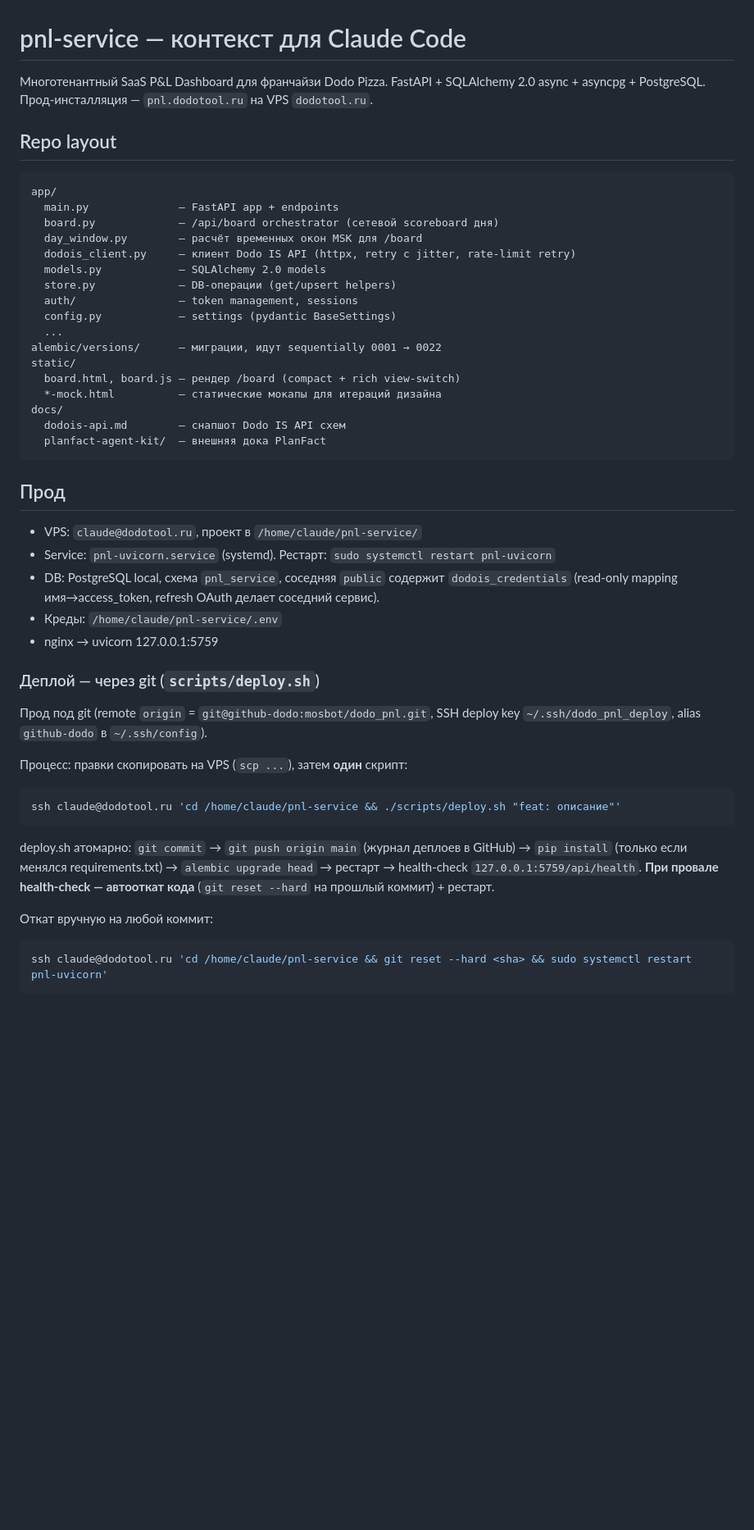
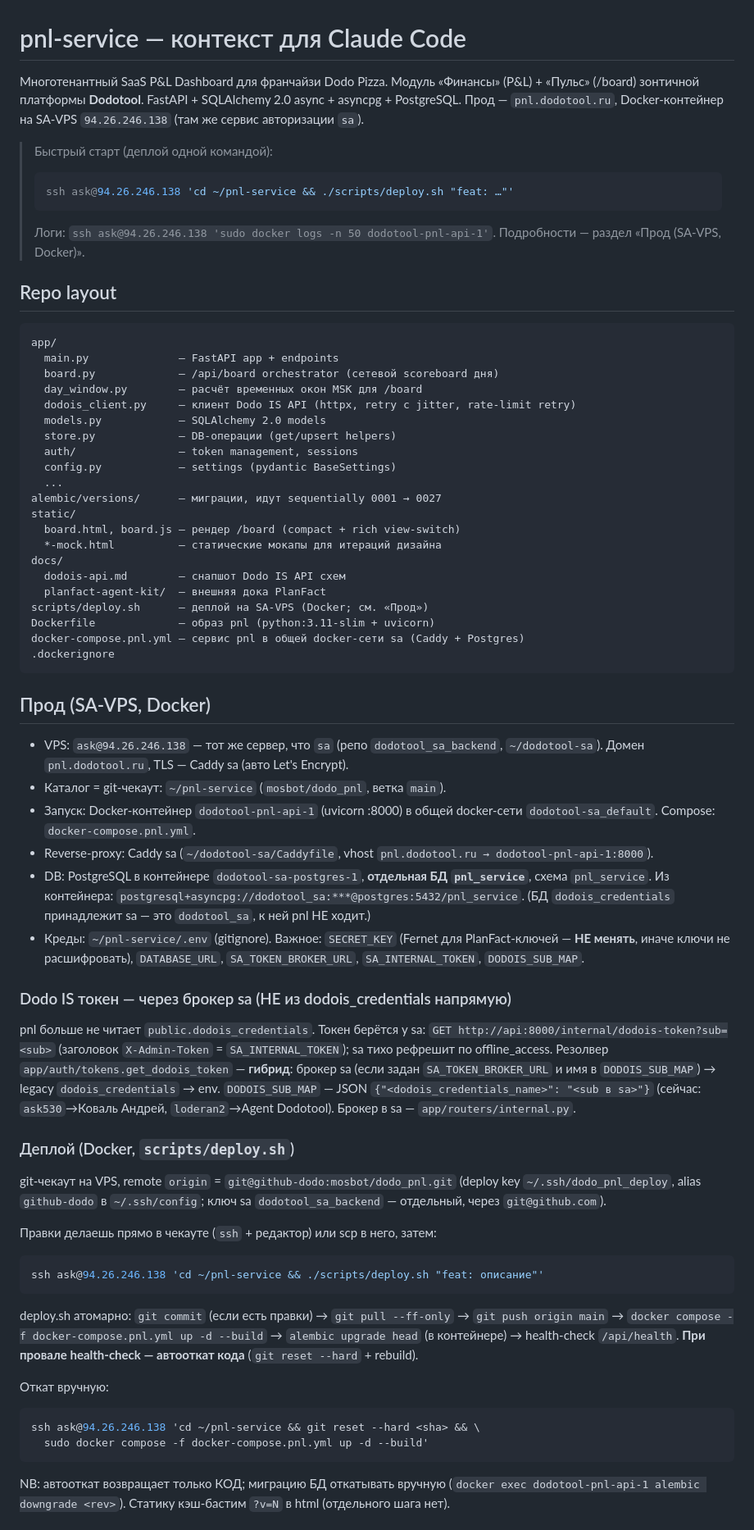
Before and after one commit to mosbot/dodo_pnl, a Markdown page: CLAUDE.md, the part around one of its changes. Shown at 82% size. Drawn GitHub-style; blank space fills up the shorter version.

Commit message:
docs: CLAUDE.md под SA-VPS/Docker — прод, токен-брокер, git-деплой, тестовый контур, команды

````diff
--- a/CLAUDE.md
+++ b/CLAUDE.md
@@ -1,8 +1,16 @@
 # pnl-service — контекст для Claude Code
 
-Многотенантный SaaS P&L Dashboard для франчайзи Dodo Pizza. FastAPI +
-SQLAlchemy 2.0 async + asyncpg + PostgreSQL. Прод-инсталляция —
-`pnl.dodotool.ru` на VPS `dodotool.ru`.
+Многотенантный SaaS P&L Dashboard для франчайзи Dodo Pizza. Модуль «Финансы»
+(P&L) + «Пульс» (/board) зонтичной платформы **Dodotool**. FastAPI +
+SQLAlchemy 2.0 async + asyncpg + PostgreSQL. Прод — `pnl.dodotool.ru`,
+Docker-контейнер на SA-VPS `94.26.246.138` (там же сервис авторизации `sa`).
+
+> Быстрый старт (деплой одной командой):
+> ```bash
+> ssh ask@94.26.246.138 'cd ~/pnl-service && ./scripts/deploy.sh "feat: …"'
+> ```
+> Логи: `ssh ask@94.26.246.138 'sudo docker logs -n 50 dodotool-pnl-api-1'`.
+> Подробности — раздел «Прод (SA-VPS, Docker)».
 
 ## Repo layout
 
@@ -17,42 +25,68 @@ app/
   auth/                — token management, sessions
   config.py            — settings (pydantic BaseSettings)
   ...
-alembic/versions/      — миграции, идут sequentially 0001 → 0022
+alembic/versions/      — миграции, идут sequentially 0001 → 0027
 static/
   board.html, board.js — рендер /board (compact + rich view-switch)
   *-mock.html          — статические мокапы для итераций дизайна
 docs/
   dodois-api.md        — снапшот Dodo IS API схем
   planfact-agent-kit/  — внешняя дока PlanFact
+scripts/deploy.sh      — деплой на SA-VPS (Docker; см. «Прод»)
+Dockerfile             — образ pnl (python:3.11-slim + uvicorn)
+docker-compose.pnl.yml — сервис pnl в общей docker-сети sa (Caddy + Postgres)
+.dockerignore
 ```
 
-## Прод
+## Прод (SA-VPS, Docker)
 
-- VPS: `claude@dodotool.ru`, проект в `/home/claude/pnl-service/`
-- Service: `pnl-uvicorn.service` (systemd). Рестарт: `sudo systemctl restart pnl-uvicorn`
-- DB: PostgreSQL local, схема `pnl_service`, соседняя `public` содержит
-  `dodois_credentials` (read-only mapping имя→access_token, refresh OAuth
-  делает соседний сервис).
-- Креды: `/home/claude/pnl-service/.env`
-- nginx → uvicorn 127.0.0.1:5759
+- VPS: `ask@94.26.246.138` — тот же сервер, что `sa` (репо `dodotool_sa_backend`,
+  `~/dodotool-sa`). Домен `pnl.dodotool.ru`, TLS — Caddy sa (авто Let's Encrypt).
+- Каталог = git-чекаут: `~/pnl-service` (`mosbot/dodo_pnl`, ветка `main`).
+- Запуск: Docker-контейнер `dodotool-pnl-api-1` (uvicorn :8000) в общей
+  docker-сети `dodotool-sa_default`. Compose: `docker-compose.pnl.yml`.
+- Reverse-proxy: Caddy sa (`~/dodotool-sa/Caddyfile`, vhost
+  `pnl.dodotool.ru → dodotool-pnl-api-1:8000`).
+- DB: PostgreSQL в контейнере `dodotool-sa-postgres-1`, **отдельная БД
+  `pnl_service`**, схема `pnl_service`. Из контейнера:
+  `postgresql+asyncpg://dodotool_sa:***@postgres:5432/pnl_service`.
+  (БД `dodois_credentials` принадлежит sa — это `dodotool_sa`, к ней pnl НЕ ходит.)
+- Креды: `~/pnl-service/.env` (gitignore). Важное: `SECRET_KEY` (Fernet для
+  PlanFact-ключей — **НЕ менять**, иначе ключи не расшифровать), `DATABASE_URL`,
+  `SA_TOKEN_BROKER_URL`, `SA_INTERNAL_TOKEN`, `DODOIS_SUB_MAP`.
 
-### Деплой — через git (`scripts/deploy.sh`)
+### Dodo IS токен — через брокер sa (НЕ из dodois_credentials напрямую)
 
-Прод под git (remote `origin` = `git@github-dodo:mosbot/dodo_pnl.git`,
-SSH deploy key `~/.ssh/dodo_pnl_deploy`, alias `github-dodo` в `~/.ssh/config`).
+pnl больше не читает `public.dodois_credentials`. Токен берётся у sa:
+`GET http://api:8000/internal/dodois-token?sub=<sub>` (заголовок
+`X-Admin-Token` = `SA_INTERNAL_TOKEN`); sa тихо рефрешит по offline_access.
+Резолвер `app/auth/tokens.get_dodois_token` — **гибрид**: брокер sa (если задан
+`SA_TOKEN_BROKER_URL` и имя в `DODOIS_SUB_MAP`) → legacy `dodois_credentials` →
+env. `DODOIS_SUB_MAP` — JSON `{"<dodois_credentials_name>": "<sub в sa>"}`
+(сейчас: `ask530`→Коваль Андрей, `loderan2`→Agent Dodotool). Брокер в sa —
+`app/routers/internal.py`.
 
-Процесс: правки скопировать на VPS (`scp ...`), затем **один** скрипт:
+### Деплой (Docker, `scripts/deploy.sh`)
+
+git-чекаут на VPS, remote `origin` = `git@github-dodo:mosbot/dodo_pnl.git`
+(deploy key `~/.ssh/dodo_pnl_deploy`, alias `github-dodo` в `~/.ssh/config`;
+ключ sa `dodotool_sa_backend` — отдельный, через `git@github.com`).
+
+Правки делаешь прямо в чекауте (`ssh` + редактор) или scp в него, затем:
 ```bash
-ssh claude@dodotool.ru 'cd /home/claude/pnl-service && ./scripts/deploy.sh "feat: описание"'
+ssh ask@94.26.246.138 'cd ~/pnl-service && ./scripts/deploy.sh "feat: описание"'
 ```
-deploy.sh атомарно: `git commit` → `git push origin main` (журнал деплоев в
-GitHub) → `pip install` (только если менялся requirements.txt) →
-`alembic upgrade head` → рестарт → health-check `127.0.0.1:5759/api/health`.
-**При провале health-check — автооткат кода** (`git reset --hard` на
-прошлый коммит) + рестарт.
+deploy.sh атомарно: `git commit` (если есть правки) → `git pull --ff-only` →
+`git push origin main` → `docker compose -f docker-compose.pnl.yml up -d --build`
+→ `alembic upgrade head` (в контейнере) → health-check `/api/health`.
+**При провале health-check — автооткат кода** (`git reset --hard` + rebuild).
 
-Откат вручную на любой коммит:
+Откат вручную:
 ```bash
-ssh claude@dodotool.ru 'cd /home/claude/pnl-service && git reset --hard <sha> && sudo systemctl restart pnl-uvicorn'
+ssh ask@94.26.246.138 'cd ~/pnl-service && git reset --hard <sha> && \
+  sudo docker compose -f docker-compose.pnl.yml up -d --build'
 ```
+NB: автооткат возвращает только КОД; миграцию БД откатывать вручную
+(`docker exec dodotool-pnl-api-1 alembic downgrade <rev>`). Статику кэш-бастим
+`?v=N` в html (отдельного шага нет).
 
````
Also changed, not shown: other parts of CLAUDE.md (+65 -24 lines).
